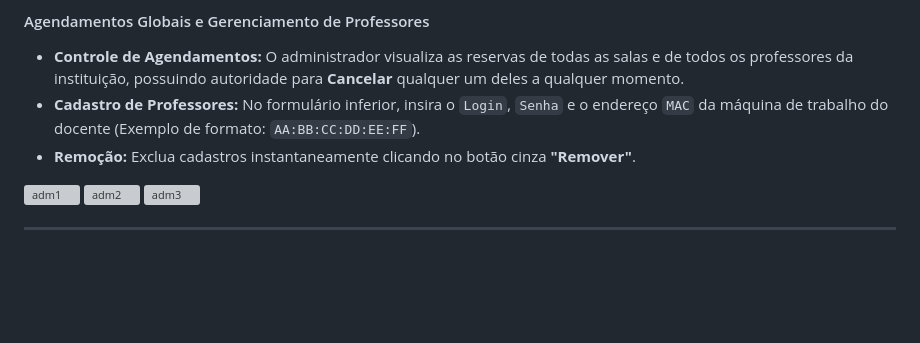
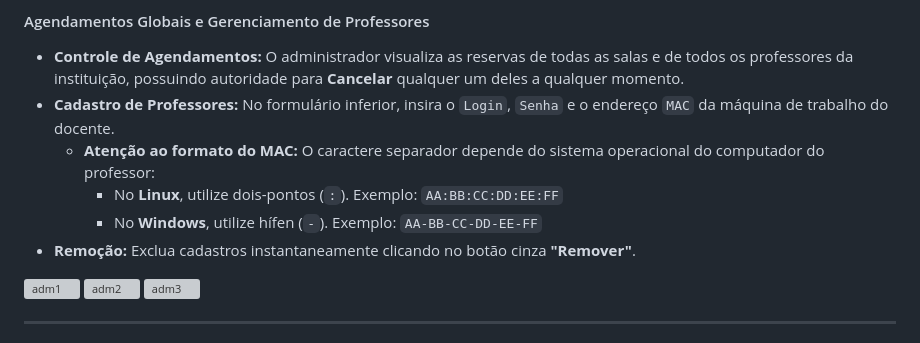
Before and after one commit to luisEduardoBet/TF_Switch, a Markdown page: README.md, the part around the change. GitHub-like rendering; blank space fills up the shorter version; grey boxes are pictures that could not be loaded.

Commit message:
Update professor registration instructions in README
Clarified instructions for professor registration, including MAC address format for different operating systems.

```diff
--- a/README.md
+++ b/README.md
@@ -69,7 +69,10 @@ Diferente dos professores, o administrador pode interferir na rede em tempo real
 
 #### Agendamentos Globais e Gerenciamento de Professores
 * **Controle de Agendamentos:** O administrador visualiza as reservas de todas as salas e de todos os professores da instituição, possuindo autoridade para **Cancelar** qualquer um deles a qualquer momento.
-* **Cadastro de Professores:** No formulário inferior, insira o `Login`, `Senha` e o endereço `MAC` da máquina de trabalho do docente (Exemplo de formato: `AA:BB:CC:DD:EE:FF`).
+* **Cadastro de Professores:** No formulário inferior, insira o `Login`, `Senha` e o endereço `MAC` da máquina de trabalho do docente.
+  * **Atenção ao formato do MAC:** O caractere separador depende do sistema operacional do computador do professor:
+    * No **Linux**, utilize dois-pontos (`:`). Exemplo: `AA:BB:CC:DD:EE:FF`
+    * No **Windows**, utilize hífen (`-`). Exemplo: `AA-BB-CC-DD-EE-FF`
 * **Remoção:** Exclua cadastros instantaneamente clicando no botão cinza **"Remover"**.
 <img width="1600" height="860" alt="adm1" src="https://github.com/user-attachments/assets/b81d97f1-e135-4dd4-adf1-3256fa97bdee" />
 <img width="1600" height="860" alt="adm2" src="https://github.com/user-attachments/assets/2b8e2ea9-c981-428f-8746-0a045c71c6a1" />
```
